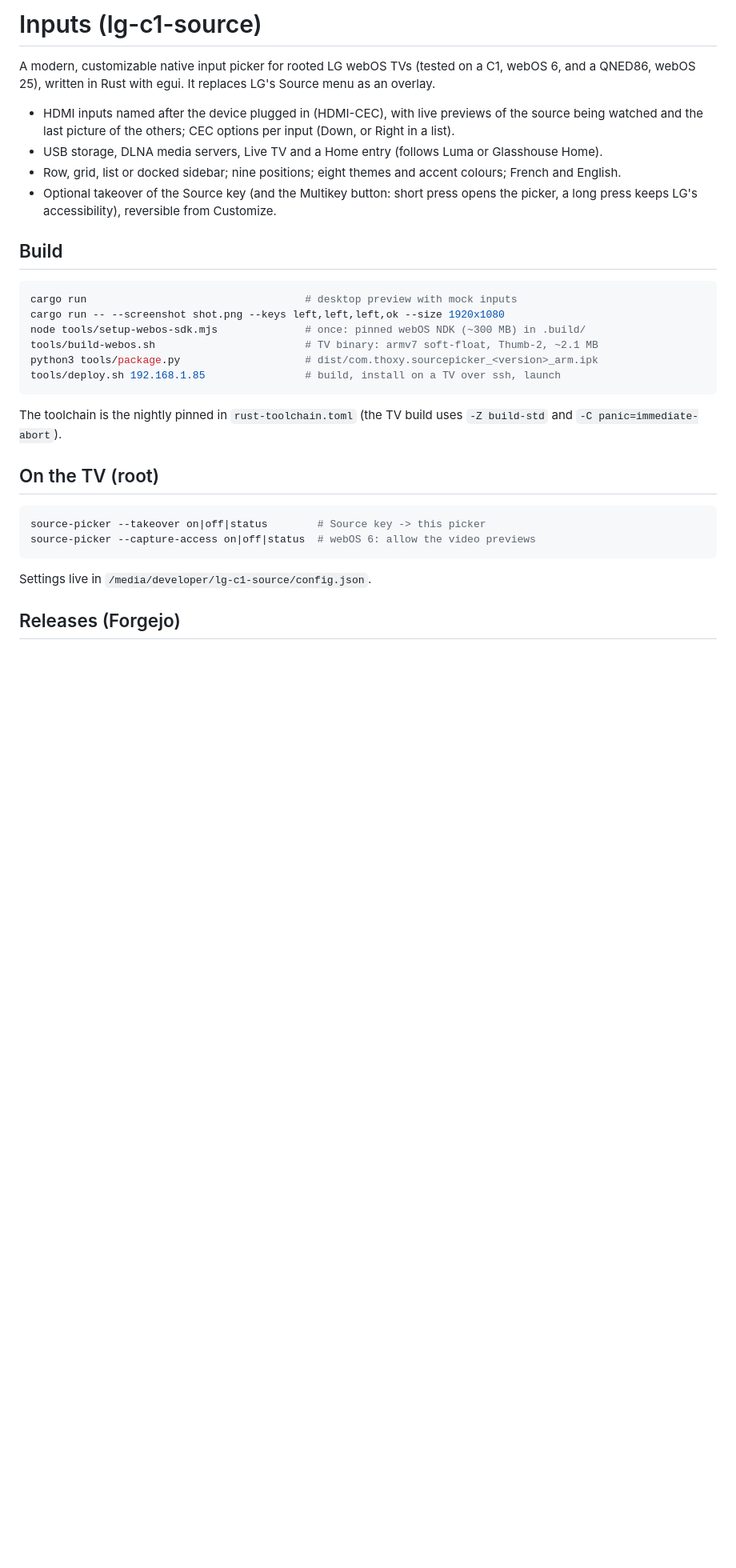
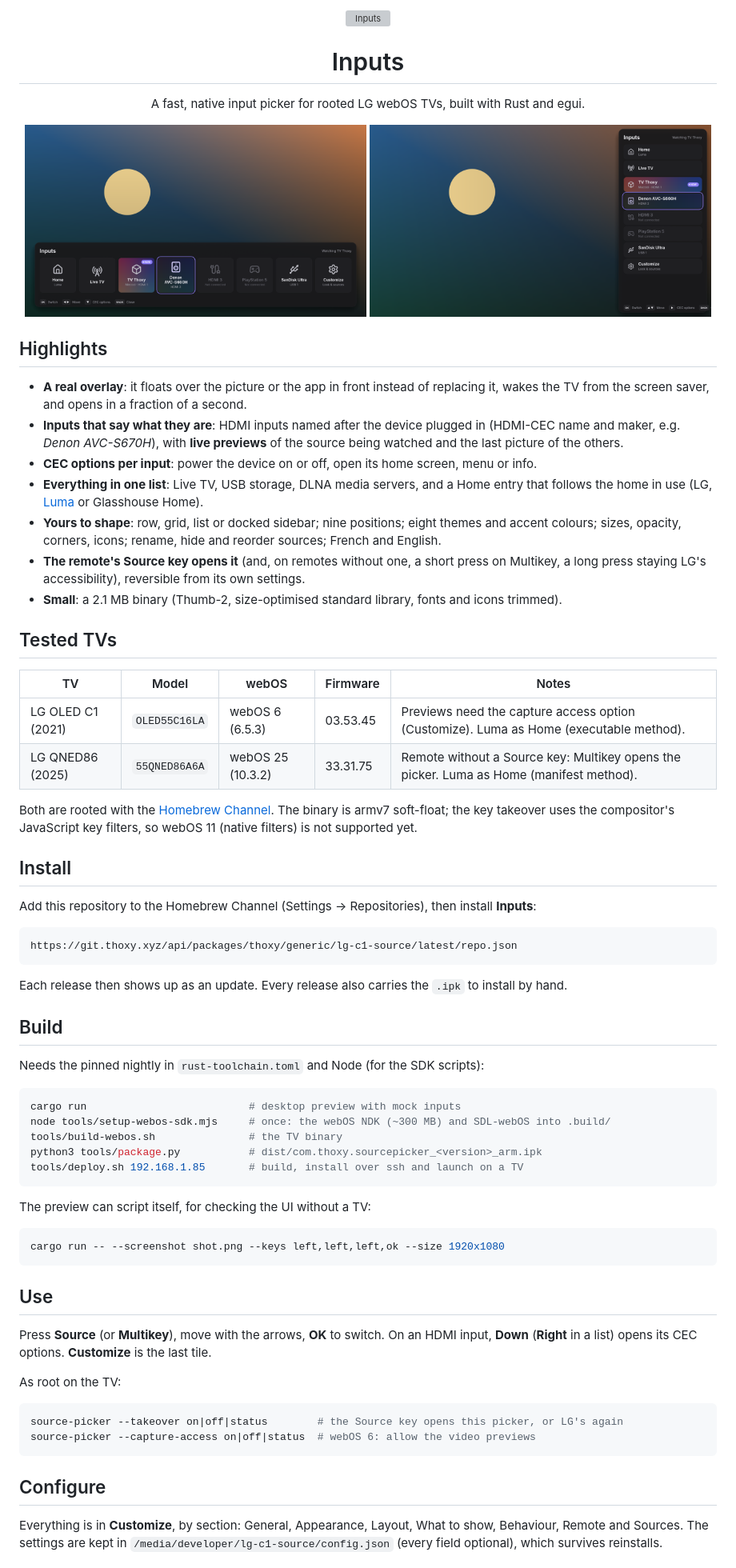
Before and after one commit to Thoxy67/outpick, a Markdown page: README.md, the part around one of its changes. Shown at 80% size. GitHub-like rendering; pictures changed too: docs/picker.png (added), docs/sidebar.png (added); blank space fills up the shorter version; grey boxes are pictures that could not be loaded.

Commit message:
README in term's style with the tested TVs, screenshots, LICENSE and NOTICE

````diff
--- a/README.md
+++ b/README.md
@@ -1,37 +1,86 @@
-# Inputs (lg-c1-source)
+<p align="center">
+  <img src="assets/app-icons/icon-2.svg" alt="Inputs" width="128">
+</p>
 
-A modern, customizable native input picker for rooted LG webOS TVs (tested on a C1, webOS 6,
-and a QNED86, webOS 25), written in Rust with egui. It replaces LG's Source menu as an overlay.
+<h1 align="center">Inputs</h1>
 
-- HDMI inputs named after the device plugged in (HDMI-CEC), with live previews of the source being
-  watched and the last picture of the others; CEC options per input (Down, or Right in a list).
-- USB storage, DLNA media servers, Live TV and a Home entry (follows Luma or Glasshouse Home).
-- Row, grid, list or docked sidebar; nine positions; eight themes and accent colours; French and English.
-- Optional takeover of the Source key (and the Multikey button: short press opens the picker,
-  a long press keeps LG's accessibility), reversible from Customize.
+<p align="center">A fast, native input picker for rooted LG webOS TVs, built with Rust and egui.</p>
+
+<p align="center">
+  <img src="docs/picker.png" alt="The picker over the TV picture" width="49%">
+  <img src="docs/sidebar.png" alt="The docked sidebar layout" width="49%">
+</p>
+
+## Highlights
+
+- **A real overlay**: it floats over the picture or the app in front instead of replacing it,
+  wakes the TV from the screen saver, and opens in a fraction of a second.
+- **Inputs that say what they are**: HDMI inputs named after the device plugged in (HDMI-CEC
+  name and maker, e.g. *Denon AVC-S670H*), with **live previews** of the source being watched and
+  the last picture of the others.
+- **CEC options per input**: power the device on or off, open its home screen, menu or info.
+- **Everything in one list**: Live TV, USB storage, DLNA media servers, and a Home entry that
+  follows the home in use (LG, [Luma](https://github.com/ecklf/lg-luma) or Glasshouse Home).
+- **Yours to shape**: row, grid, list or docked sidebar; nine positions; eight themes and accent
+  colours; sizes, opacity, corners, icons; rename, hide and reorder sources; French and English.
+- **The remote's Source key opens it** (and, on remotes without one, a short press on Multikey,
+  a long press staying LG's accessibility), reversible from its own settings.
+- **Small**: a 2.1 MB binary (Thumb-2, size-optimised standard library, fonts and icons trimmed).
+
+## Tested TVs
+
+| TV | Model | webOS | Firmware | Notes |
+|---|---|---|---|---|
+| LG OLED C1 (2021) | `OLED55C16LA` | webOS 6 (6.5.3) | 03.53.45 | Previews need the capture access option (Customize). Luma as Home (executable method). |
+| LG QNED86 (2025) | `55QNED86A6A` | webOS 25 (10.3.2) | 33.31.75 | Remote without a Source key: Multikey opens the picker. Luma as Home (manifest method). |
+
+Both are rooted with the [Homebrew Channel](https://github.com/webosbrew/webos-homebrew-channel).
+The binary is armv7 soft-float; the key takeover uses the compositor's JavaScript key filters, so
+webOS 11 (native filters) is not supported yet.
+
+## Install
+
+Add this repository to the Homebrew Channel (Settings → Repositories), then install **Inputs**:
+
+```
+https://git.thoxy.xyz/api/packages/thoxy/generic/lg-c1-source/latest/repo.json
+```
+
+Each release then shows up as an update. Every release also carries the `.ipk` to install by hand.
 
 ## Build
 
+Needs the pinned nightly in `rust-toolchain.toml` and Node (for the SDK scripts):
+
 ```sh
-cargo run                                   # desktop preview with mock inputs
-cargo run -- --screenshot shot.png --keys left,left,left,ok --size 1920x1080
-node tools/setup-webos-sdk.mjs              # once: pinned webOS NDK (~300 MB) in .build/
-tools/build-webos.sh                        # TV binary: armv7 soft-float, Thumb-2, ~2.1 MB
-python3 tools/package.py                    # dist/com.thoxy.sourcepicker_<version>_arm.ipk
-tools/deploy.sh 192.168.1.85                # build, install on a TV over ssh, launch
+cargo run                          # desktop preview with mock inputs
+node tools/setup-webos-sdk.mjs     # once: the webOS NDK (~300 MB) and SDL-webOS into .build/
+tools/build-webos.sh               # the TV binary
+python3 tools/package.py           # dist/com.thoxy.sourcepicker_<version>_arm.ipk
+tools/deploy.sh 192.168.1.85       # build, install over ssh and launch on a TV
 ```
 
-The toolchain is the nightly pinned in `rust-toolchain.toml` (the TV build uses `-Z build-std`
-and `-C panic=immediate-abort`).
-
-## On the TV (root)
+The preview can script itself, for checking the UI without a TV:
 
 ```sh
-source-picker --takeover on|off|status        # Source key -> this picker
+cargo run -- --screenshot shot.png --keys left,left,left,ok --size 1920x1080
+```
+
+## Use
+
+Press **Source** (or **Multikey**), move with the arrows, **OK** to switch. On an HDMI input,
+**Down** (**Right** in a list) opens its CEC options. **Customize** is the last tile.
+
+As root on the TV:
+
+```sh
+source-picker --takeover on|off|status        # the Source key opens this picker, or LG's again
 source-picker --capture-access on|off|status  # webOS 6: allow the video previews
 ```
 
-Settings live in `/media/developer/lg-c1-source/config.json`.
+## Configure
 
-## Releases (Forgejo)
+Everything is in **Customize**, by section: General, Appearance, Layout, What to show, Behaviour,
+Remote and Sources. The settings are kept in `/media/developer/lg-c1-source/config.json` (every
+field optional), which survives reinstalls.
 
````
Also changed, not shown: other parts of README.md (+15 -13 lines), 3 other files.
